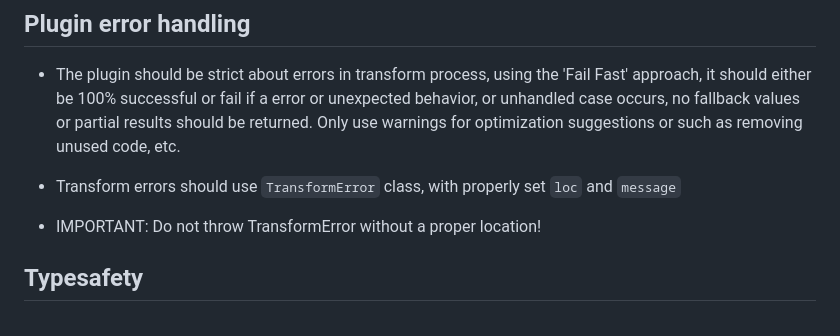
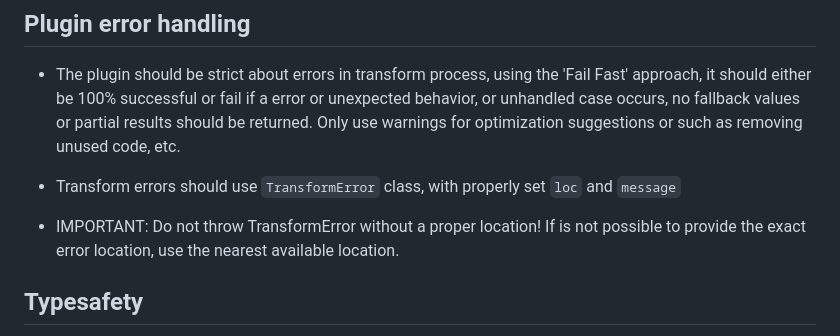
Before and after one commit to lucasols/vindur, a Markdown page: CLAUDE.md, the part around the change. Rendered like a GitHub page.

Commit message:
Clarify error handling guidelines in CLAUDE.md
- Updated the section on throwing TransformError to specify that if the exact error location cannot be provided, the nearest available location should be used. This enhances the clarity of error reporting and ensures developers have better guidance on handling errors.

```diff
--- a/CLAUDE.md
+++ b/CLAUDE.md
@@ -94,7 +94,7 @@ The library centers around a Babel-based transform function in `lib/src/transfor
 - The plugin should be strict about errors in transform process, using the 'Fail Fast' approach, it should either be 100% successful or fail if a error or unexpected behavior, or unhandled case occurs, no fallback values or partial results should be returned. Only use warnings for optimization suggestions or such as removing unused code, etc.
 
 - Transform errors should use `TransformError` class, with properly set `loc` and `message`
-- IMPORTANT: Do not throw TransformError without a proper location!
+- IMPORTANT: Do not throw TransformError without a proper location! If is not possible to provide the exact error location, use the nearest available location.
 
 ## Typesafety
 
```
